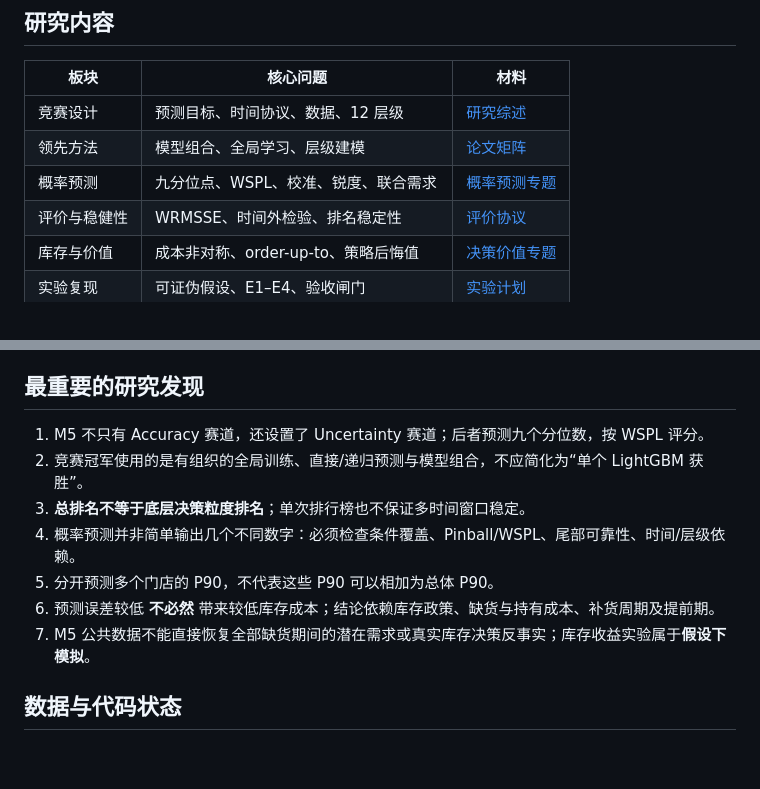
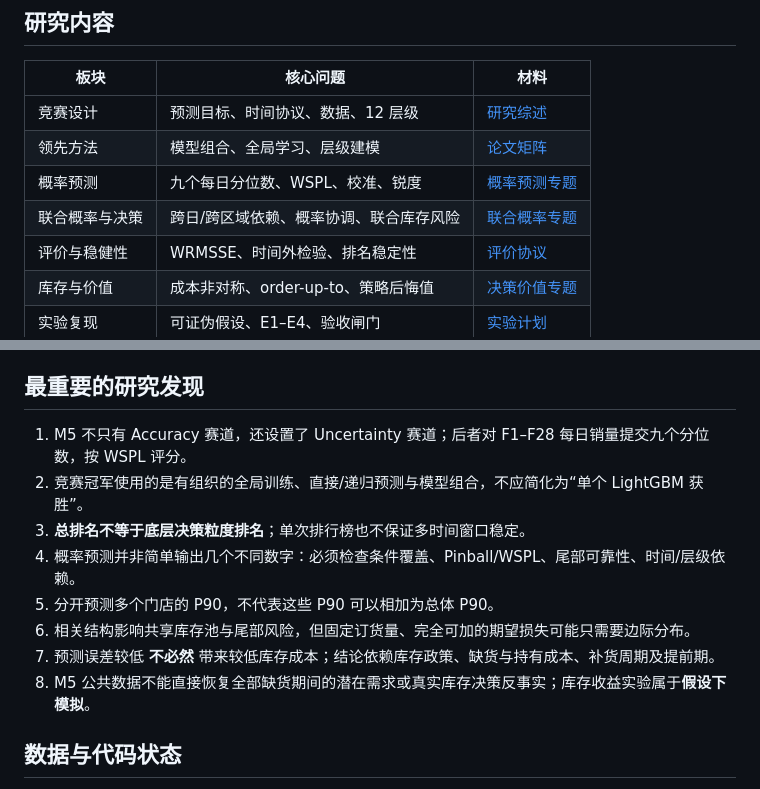
Before and after one commit to topprismdata/kaggle-store-sales, a Markdown page: M5研究/README.md, 2 parts joined by grey strips. GitHub-like rendering; blank space fills up the shorter version.

Commit message:
docs(m5): add joint probability study and daily quantile correction

```diff
--- a/M5研究/README.md
+++ b/M5研究/README.md
@@ -13,7 +13,8 @@
 |---|---|---|
 | 竞赛设计 | 预测目标、时间协议、数据、12 层级 | [研究综述](docs/research-overview.md) |
 | 领先方法 | 模型组合、全局学习、层级建模 | [论文矩阵](docs/literature-matrix.md) |
-| 概率预测 | 九分位点、WSPL、校准、锐度、联合需求 | [概率预测专题](docs/probabilistic-forecasting.md) |
+| 概率预测 | 九个每日分位数、WSPL、校准、锐度 | [概率预测专题](docs/probabilistic-forecasting.md) |
+| 联合概率与决策 | 跨日/跨区域依赖、概率协调、联合库存风险 | [联合概率专题](docs/joint-probabilistic-forecasting.md) |
 | 评价与稳健性 | WRMSSE、时间外检验、排名稳定性 | [评价协议](docs/evaluation-protocol.md) |
 | 库存与价值 | 成本非对称、order-up-to、策略后悔值 | [决策价值专题](docs/inventory-decision-value.md) |
 | 实验复现 | 可证伪假设、E1–E4、验收闸门 | [实验计划](docs/experiment-plan.md) |
@@ -27,13 +28,14 @@
 
 ## 最重要的研究发现
 
-1. M5 不只有 Accuracy 赛道，还设置了 Uncertainty 赛道；后者预测九个分位数，按 WSPL 评分。
+1. M5 不只有 Accuracy 赛道，还设置了 Uncertainty 赛道；后者对 F1–F28 每日销量提交九个分位数，按 WSPL 评分。
 2. 竞赛冠军使用的是有组织的全局训练、直接/递归预测与模型组合，不应简化为“单个 LightGBM 获胜”。
 3. **总排名不等于底层决策粒度排名**；单次排行榜也不保证多时间窗口稳定。
 4. 概率预测并非简单输出几个不同数字：必须检查条件覆盖、Pinball/WSPL、尾部可靠性、时间/层级依赖。
 5. 分开预测多个门店的 P90，不代表这些 P90 可以相加为总体 P90。
-6. 预测误差较低 **不必然** 带来较低库存成本；结论依赖库存政策、缺货与持有成本、补货周期及提前期。
-7. M5 公共数据不能直接恢复全部缺货期间的潜在需求或真实库存决策反事实；库存收益实验属于**假设下模拟**。
+6. 相关结构影响共享库存池与尾部风险，但固定订货量、完全可加的期望损失可能只需要边际分布。
+7. 预测误差较低 **不必然** 带来较低库存成本；结论依赖库存政策、缺货与持有成本、补货周期及提前期。
+8. M5 公共数据不能直接恢复全部缺货期间的潜在需求或真实库存决策反事实；库存收益实验属于**假设下模拟**。
 
 ## 数据与代码状态
 
```
